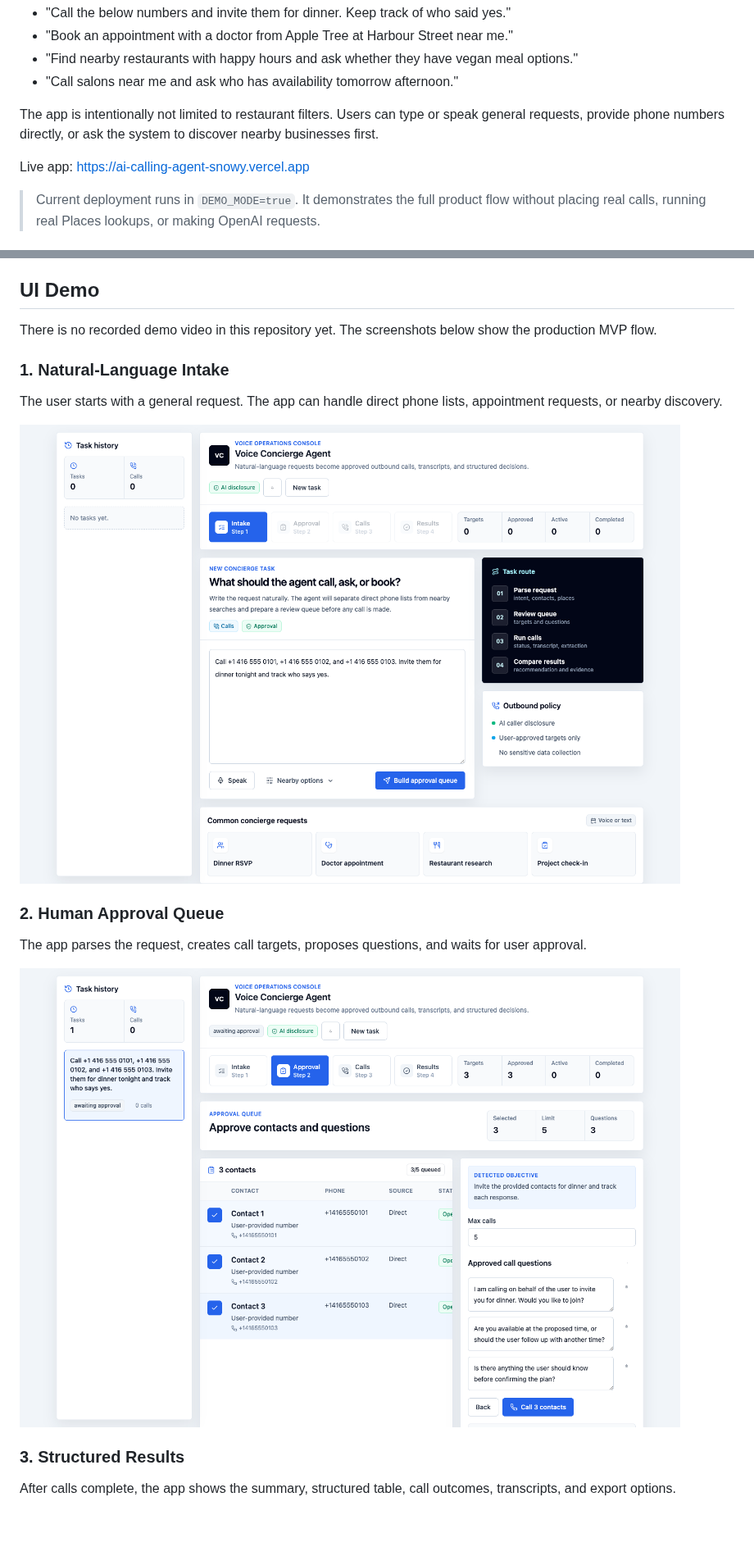
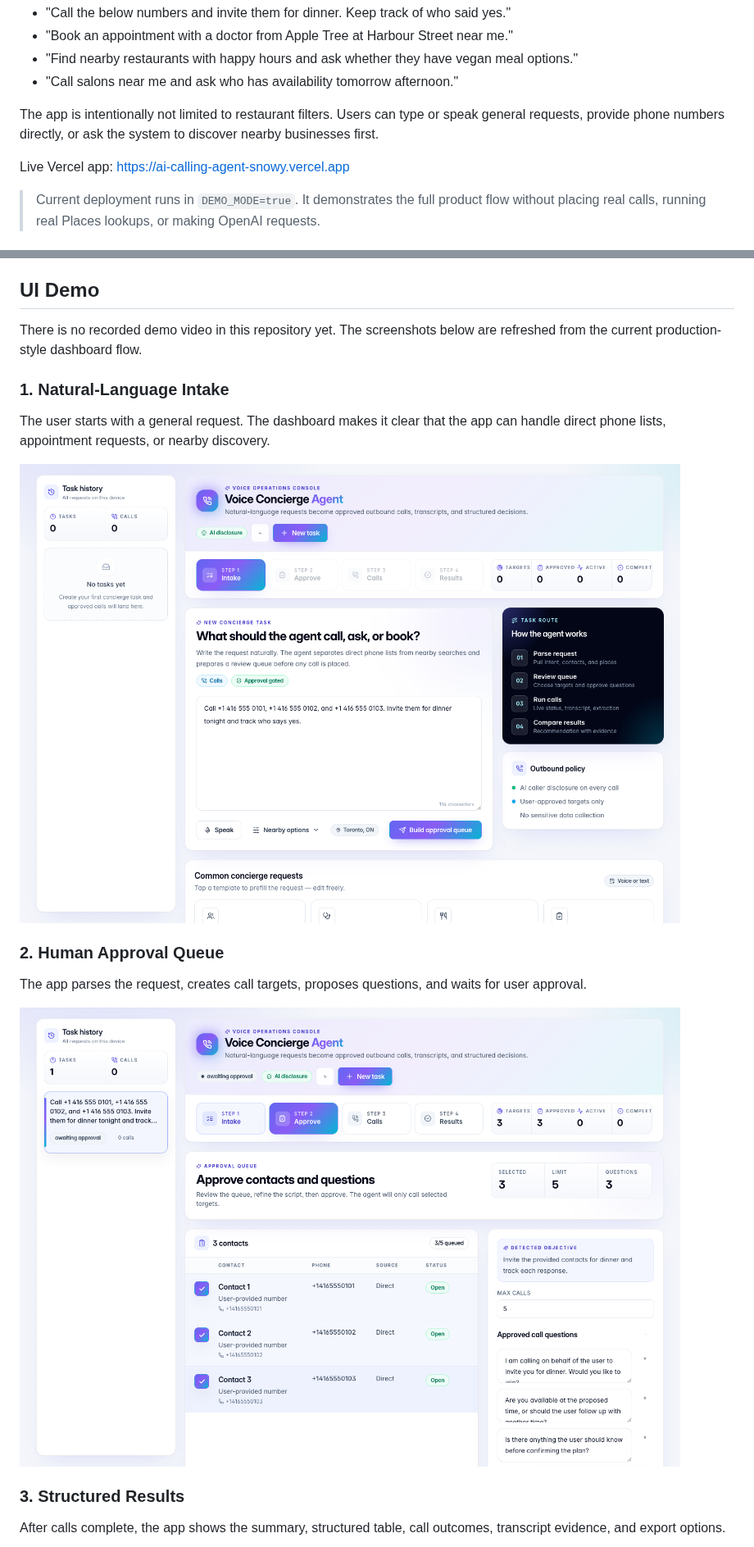
Before and after one commit to Abby263/ai-calling-agent, a Markdown page: README.md, 2 parts joined by grey strips. Shown at 82% size. Rendered like a GitHub page; pictures changed too: docs/assets/ui-approval.png, docs/assets/ui-intake.png; blank space fills up the shorter version.

Commit message:
Refresh README UI demo screenshots

```diff
--- a/README.md
+++ b/README.md
@@ -11,7 +11,7 @@ Example requests:
 
 The app is intentionally not limited to restaurant filters. Users can type or speak general requests, provide phone numbers directly, or ask the system to discover nearby businesses first.
 
-Live app: [https://ai-calling-agent-snowy.vercel.app](https://ai-calling-agent-snowy.vercel.app)
+Live Vercel app: [https://ai-calling-agent-snowy.vercel.app](https://ai-calling-agent-snowy.vercel.app)
 
 > Current deployment runs in `DEMO_MODE=true`. It demonstrates the full product flow without placing real calls, running real Places lookups, or making OpenAI requests.
 
@@ -36,11 +36,11 @@ Safety controls:
 
 ## UI Demo
 
-There is no recorded demo video in this repository yet. The screenshots below show the production MVP flow.
+There is no recorded demo video in this repository yet. The screenshots below are refreshed from the current production-style dashboard flow.
 
 ### 1. Natural-Language Intake
 
-The user starts with a general request. The app can handle direct phone lists, appointment requests, or nearby discovery.
+The user starts with a general request. The dashboard makes it clear that the app can handle direct phone lists, appointment requests, or nearby discovery.
 
 ![Voice Concierge intake screen](docs/assets/ui-intake.png)
 
@@ -52,7 +52,7 @@ The app parses the request, creates call targets, proposes questions, and waits
 
 ### 3. Structured Results
 
-After calls complete, the app shows the summary, structured table, call outcomes, transcripts, and export options.
+After calls complete, the app shows the summary, structured table, call outcomes, transcript evidence, and export options.
 
 ![Voice Concierge results screen](docs/assets/ui-results.png)
 
```
Also changed, not shown: other parts of README.md (+1 -1 lines), docs/assets/ui-dark-mode.png, docs/assets/ui-results.png.
